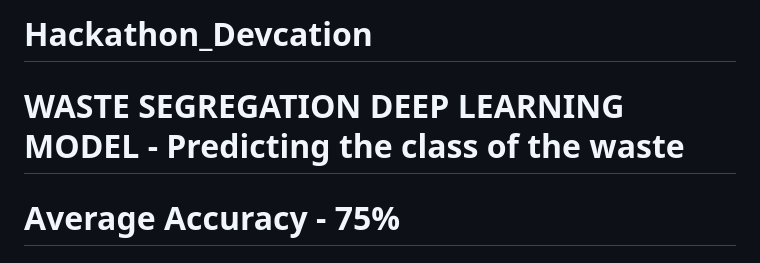
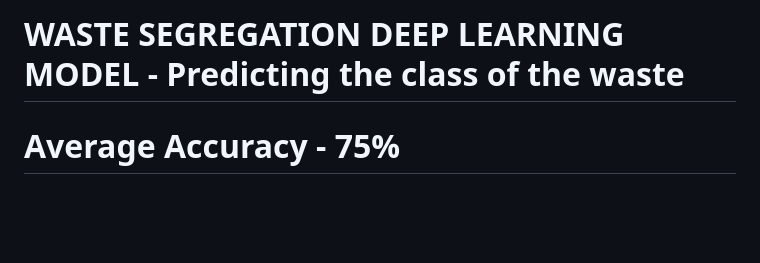
Before and after one commit to UPASNA-AGGARWAL/Hackathon_Devacation, a Markdown page: README.md, the part around the change. Drawn GitHub-style; blank space fills up the shorter version.

```diff
--- a/README.md
+++ b/README.md
@@ -1,5 +1,4 @@
-# Hackathon_Devcation
- # WASTE SEGREGATION DEEP LEARNING MODEL - Predicting the class of the waste
+# WASTE SEGREGATION DEEP LEARNING MODEL - Predicting the class of the waste
 # **Average Accuracy - 75%**
 # Site  Demo video - https://drive.google.com/file/d/19-HI_WcwDz2eVxrpojYX48DD0qljUuEf/view?usp=sharing
 
```
